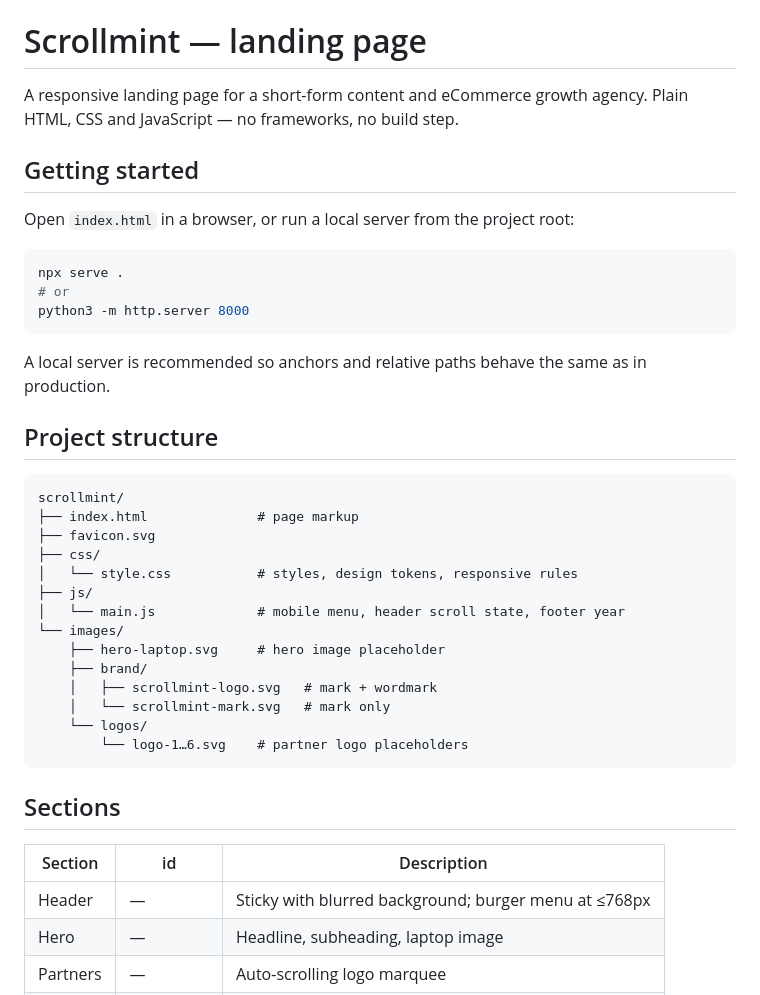
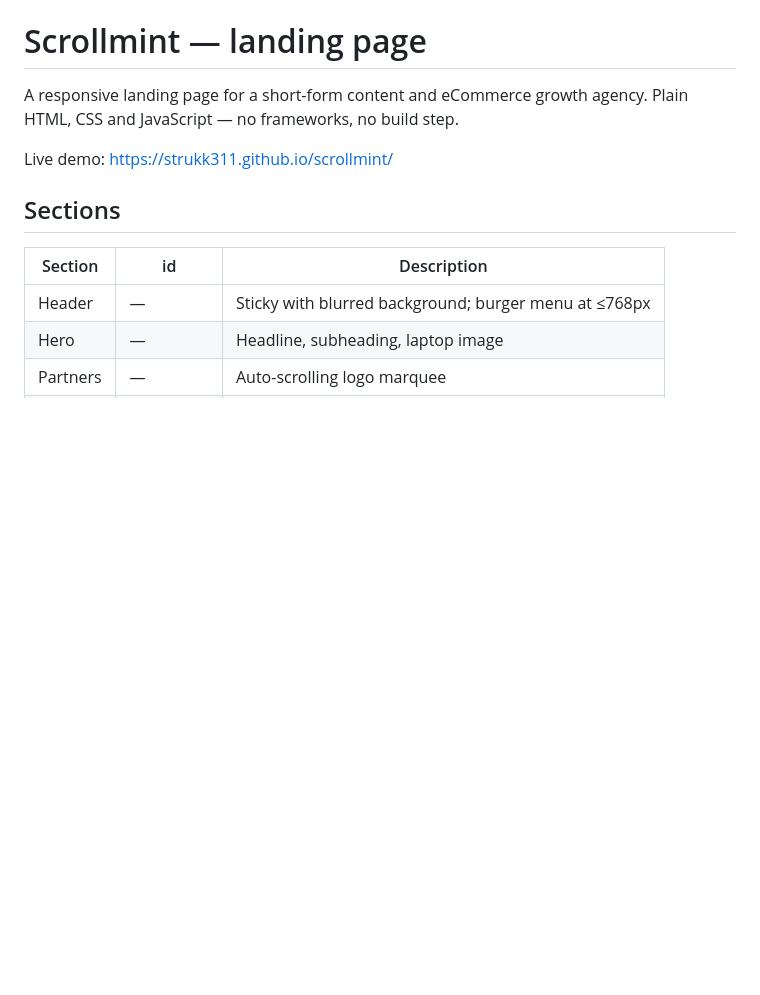
Before and after one commit to strukk311/scrollmint, a Markdown page: readme.md, the part around the change. GitHub-like rendering; blank space fills up the shorter version.

````diff
--- a/readme.md
+++ b/readme.md
@@ -3,36 +3,7 @@
 A responsive landing page for a short-form content and eCommerce growth agency.
 Plain HTML, CSS and JavaScript — no frameworks, no build step.
 
-## Getting started
-
-Open `index.html` in a browser, or run a local server from the project root:
-
-```bash
-npx serve .
-# or
-python3 -m http.server 8000
-```
-
-A local server is recommended so anchors and relative paths behave the same as in production.
-
-## Project structure
-
-```
-scrollmint/
-├── index.html              # page markup
-├── favicon.svg
-├── css/
-│   └── style.css           # styles, design tokens, responsive rules
-├── js/
-│   └── main.js             # mobile menu, header scroll state, footer year
-└── images/
-    ├── hero-laptop.svg     # hero image placeholder
-    ├── brand/
-    │   ├── scrollmint-logo.svg   # mark + wordmark
-    │   └── scrollmint-mark.svg   # mark only
-    └── logos/
-        └── logo-1…6.svg    # partner logo placeholders
-```
+Live demo: https://strukk311.github.io/scrollmint/
 
 ## Sections
 
````
